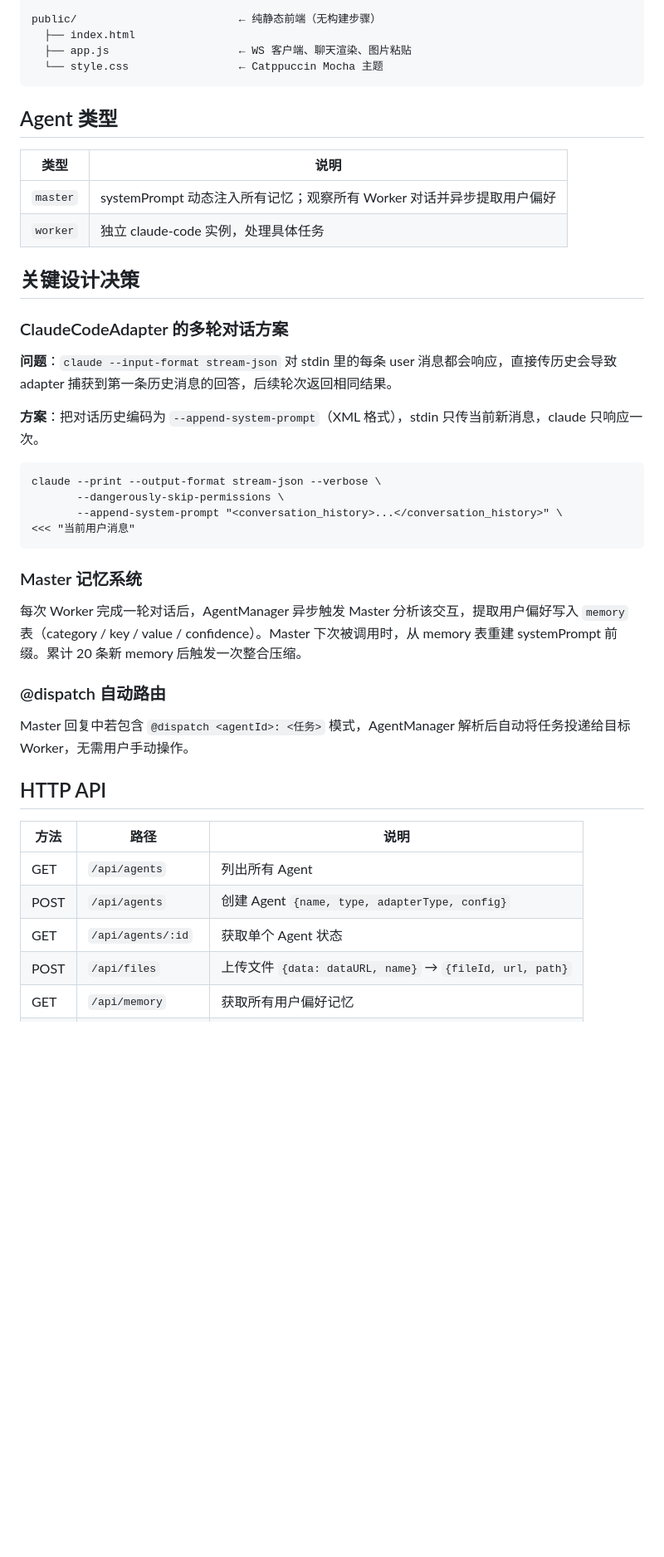
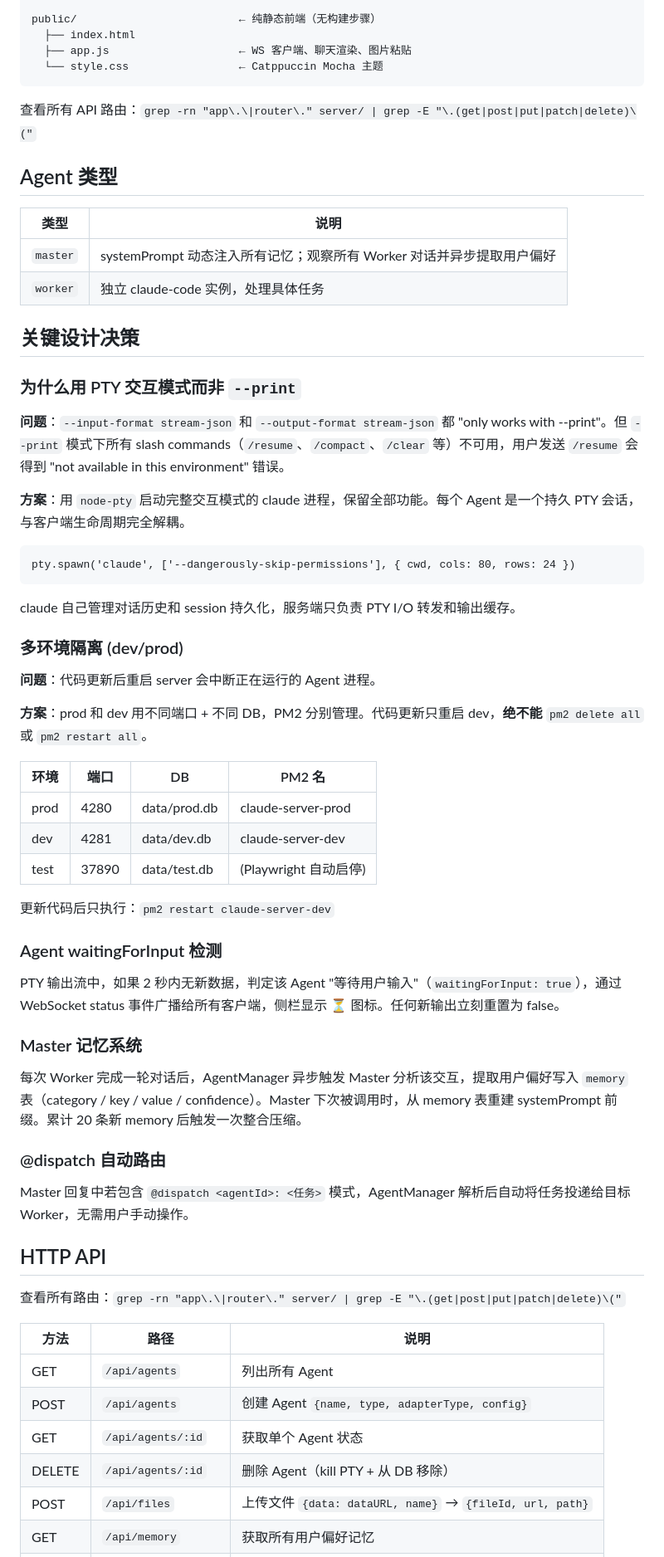
Before and after one commit to yinrong/claude-server, a Markdown page: CLAUDE.md, the part around one of its changes. Shown at 83% size. GitHub-like rendering; blank space fills up the shorter version.

````diff
--- a/CLAUDE.md
+++ b/CLAUDE.md
@@ -40,6 +40,8 @@ public/                         ← 纯静态前端（无构建步骤）
   └── style.css                 ← Catppuccin Mocha 主题
 ```
 
+查看所有 API 路由：`grep -rn "app\.\|router\." server/ | grep -E "\.(get|post|put|patch|delete)\("`
+
 ## Agent 类型
 
 | 类型 | 说明 |
@@ -49,18 +51,35 @@ public/                         ← 纯静态前端（无构建步骤）
 
 ## 关键设计决策
 
-### ClaudeCodeAdapter 的多轮对话方案
+### 为什么用 PTY 交互模式而非 `--print`
 
-**问题**：`claude --input-format stream-json` 对 stdin 里的每条 user 消息都会响应，直接传历史会导致 adapter 捕获到第一条历史消息的回答，后续轮次返回相同结果。
+**问题**：`--input-format stream-json` 和 `--output-format stream-json` 都 "only works with --print"。但 `--print` 模式下所有 slash commands（`/resume`、`/compact`、`/clear` 等）不可用，用户发送 `/resume` 会得到 "not available in this environment" 错误。
 
-**方案**：把对话历史编码为 `--append-system-prompt`（XML 格式），stdin 只传当前新消息，claude 只响应一次。
+**方案**：用 `node-pty` 启动完整交互模式的 claude 进程，保留全部功能。每个 Agent 是一个持久 PTY 会话，与客户端生命周期完全解耦。
 
 ```
-claude --print --output-format stream-json --verbose \
-       --dangerously-skip-permissions \
-       --append-system-prompt "<conversation_history>...</conversation_history>" \
-<<< "当前用户消息"
+pty.spawn('claude', ['--dangerously-skip-permissions'], { cwd, cols: 80, rows: 24 })
 ```
+
+claude 自己管理对话历史和 session 持久化，服务端只负责 PTY I/O 转发和输出缓存。
+
+### 多环境隔离 (dev/prod)
+
+**问题**：代码更新后重启 server 会中断正在运行的 Agent 进程。
+
+**方案**：prod 和 dev 用不同端口 + 不同 DB，PM2 分别管理。代码更新只重启 dev，**绝不能** `pm2 delete all` 或 `pm2 restart all`。
+
+| 环境 | 端口 | DB | PM2 名 |
+|------|------|-----|--------|
+| prod | 4280 | data/prod.db | claude-server-prod |
+| dev | 4281 | data/dev.db | claude-server-dev |
+| test | 37890 | data/test.db | (Playwright 自动启停) |
+
+更新代码后只执行：`pm2 restart claude-server-dev`
+
+### Agent waitingForInput 检测
+
+PTY 输出流中，如果 2 秒内无新数据，判定该 Agent "等待用户输入"（`waitingForInput: true`），通过 WebSocket status 事件广播给所有客户端，侧栏显示 ⏳ 图标。任何新输出立刻重置为 false。
 
 ### Master 记忆系统
 
@@ -72,10 +91,13 @@ Master 回复中若包含 `@dispatch <agentId>: <任务>` 模式，AgentManager
 
 ## HTTP API
 
+查看所有路由：`grep -rn "app\.\|router\." server/ | grep -E "\.(get|post|put|patch|delete)\("`
+
 | 方法 | 路径 | 说明 |
 |------|------|------|
 | GET | `/api/agents` | 列出所有 Agent |
 | POST | `/api/agents` | 创建 Agent `{name, type, adapterType, config}` |
 | GET | `/api/agents/:id` | 获取单个 Agent 状态 |
+| DELETE | `/api/agents/:id` | 删除 Agent（kill PTY + 从 DB 移除）|
 | POST | `/api/files` | 上传文件 `{data: dataURL, name}` → `{fileId, url, path}` |
 | GET | `/api/memory` | 获取所有用户偏好记忆 |
````
Also changed, not shown: other parts of CLAUDE.md (+11 -10 lines).
